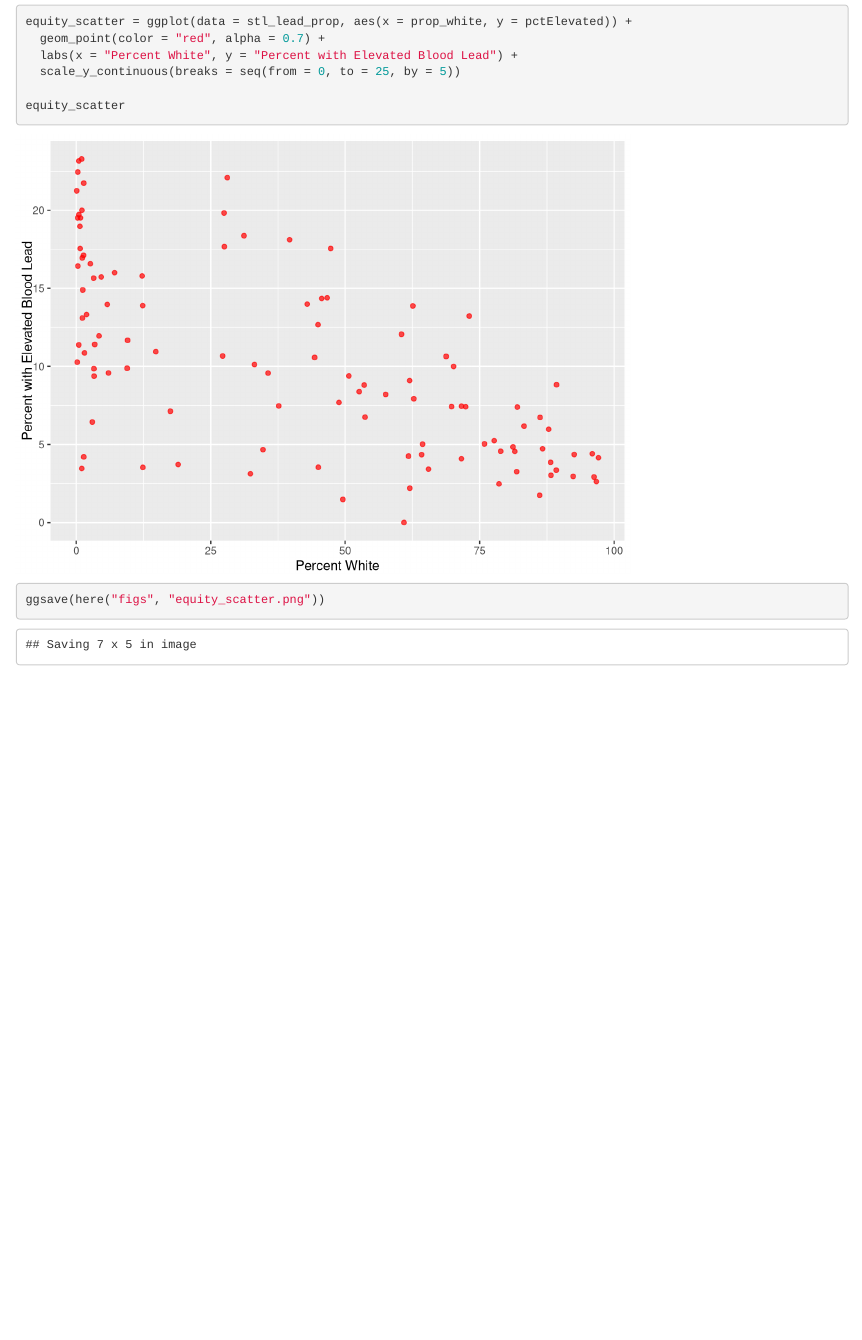
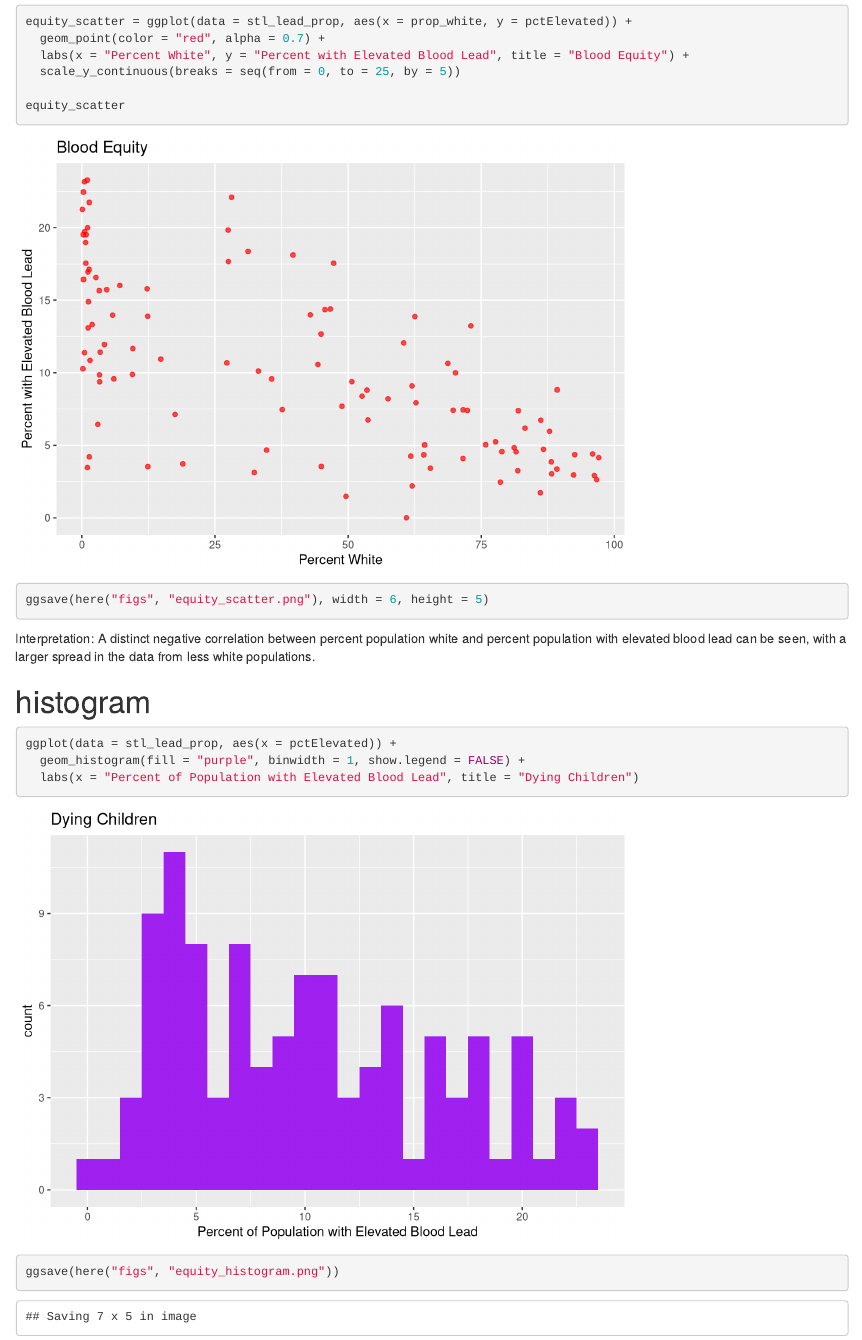
Before and after one commit to hub-shale/st1_lead_shale, an R Markdown document (docs/stl_lead_inequity.Rmd): the page in a window 1100 px wide, from 670 px down. Rendered offline with R 4.5, knitr and Pandoc, with nearby package versions.

Commit message:
Try again

````diff
--- a/docs/stl_lead_inequity.Rmd
+++ b/docs/stl_lead_inequity.Rmd
@@ -34,10 +34,23 @@ stl_lead_prop = stl_lead %>% mutate(prop_white = (white / totalPop) * 100) %>%
 ```{r}
 equity_scatter = ggplot(data = stl_lead_prop, aes(x = prop_white, y = pctElevated)) +
   geom_point(color = "red", alpha = 0.7) +
-  labs(x = "Percent White", y = "Percent with Elevated Blood Lead") +
+  labs(x = "Percent White", y = "Percent with Elevated Blood Lead", title = "Blood Equity") +
   scale_y_continuous(breaks = seq(from = 0, to = 25, by = 5))
 
 equity_scatter
 
-ggsave(here("figs", "equity_scatter.png"))
+ggsave(here("figs", "equity_scatter.png"), width = 6, height = 5)
 ```
+Interpretation: A distinct negative correlation between percent population white and percent population with elevated blood lead can be seen, with a larger spread in the data from less white populations.
+
+# histogram
+
+```{r}
+ggplot(data = stl_lead_prop, aes(x = pctElevated)) +
+  geom_histogram(fill = "purple", binwidth = 1, show.legend = FALSE) +
+  labs(x = "Percent of Population with Elevated Blood Lead", title = "Dying Children")
+
+
+
+ggsave(here("figs", "equity_histogram.png"))
+```
````
Also changed, not shown: figs/equity_histogram.png, figs/equity_scatter.png, 1 other file.
